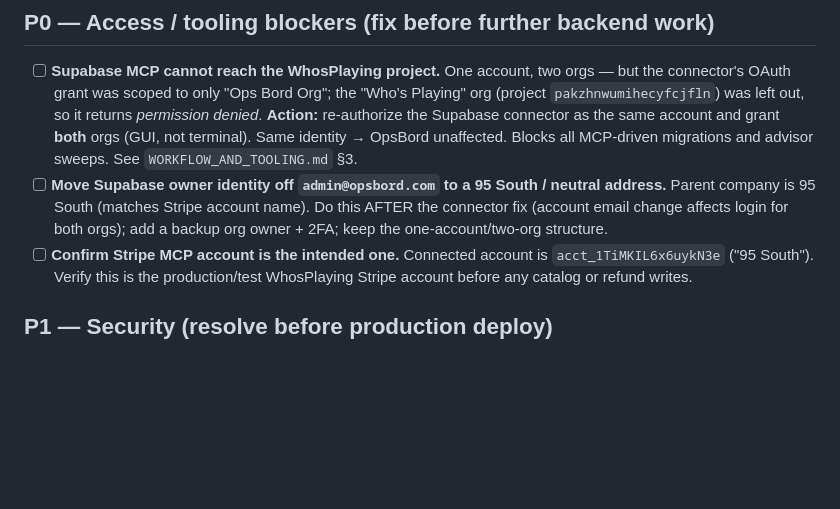
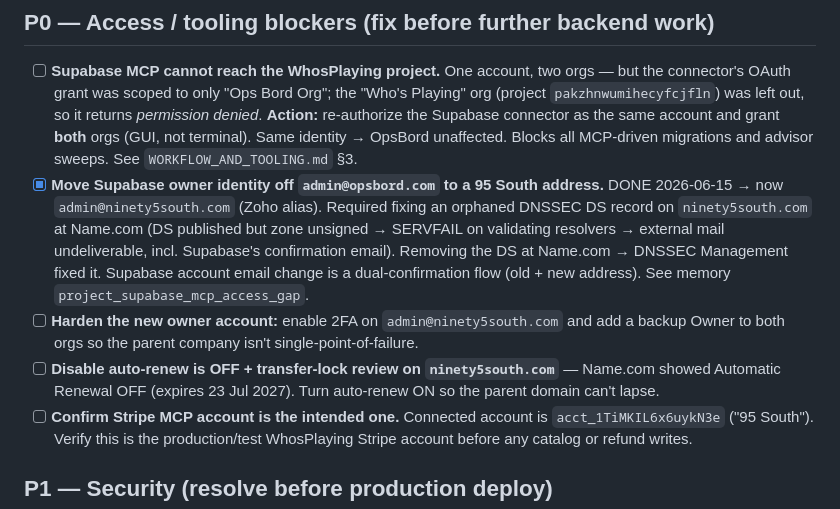
Before and after one commit to OpsLogicBoard/whosplaying, a Markdown page: docs/RESOLUTION_BACKLOG.md, the part around the change. GitHub-like rendering; blank space fills up the shorter version.

Commit message:
docs: resolve owner-identity item; record DNSSEC fix + domain hardening follow-ups
Supabase owner login moved admin@opsbord.com -> admin@ninety5south.com.
Root cause of the stuck email change was an orphaned DNSSEC DS record on
ninety5south.com (DS published, zone unsigned -> SERVFAIL -> external mail
undeliverable). Add follow-ups: 2FA + backup org owner, and turn on
auto-renew for the parent domain (currently OFF, expires 2027-07-23).

Co-Authored-By: Claude Opus 4.8 (1M context) <noreply@anthropic.com>

```diff
--- a/docs/RESOLUTION_BACKLOG.md
+++ b/docs/RESOLUTION_BACKLOG.md
@@ -14,10 +14,18 @@
       returns *permission denied*. **Action:** re-authorize the Supabase connector as the
       same account and grant **both** orgs (GUI, not terminal). Same identity → OpsBord
       unaffected. Blocks all MCP-driven migrations and advisor sweeps. See `WORKFLOW_AND_TOOLING.md` §3.
-- [ ] **Move Supabase owner identity off `admin@opsbord.com` to a 95 South / neutral
-      address.** Parent company is 95 South (matches Stripe account name). Do this AFTER the
-      connector fix (account email change affects login for both orgs); add a backup org
-      owner + 2FA; keep the one-account/two-org structure.
+- [x] **Move Supabase owner identity off `admin@opsbord.com` to a 95 South address.**
+      DONE 2026-06-15 → now `admin@ninety5south.com` (Zoho alias). Required fixing an
+      orphaned DNSSEC DS record on `ninety5south.com` at Name.com (DS published but zone
+      unsigned → SERVFAIL on validating resolvers → external mail undeliverable, incl.
+      Supabase's confirmation email). Removing the DS at Name.com → DNSSEC Management fixed
+      it. Supabase account email change is a dual-confirmation flow (old + new address).
+      See memory `project_supabase_mcp_access_gap`.
+- [ ] **Harden the new owner account:** enable 2FA on `admin@ninety5south.com` and add a
+      backup Owner to both orgs so the parent company isn't single-point-of-failure.
+- [ ] **Disable auto-renew is OFF + transfer-lock review on `ninety5south.com`** — Name.com
+      showed Automatic Renewal OFF (expires 23 Jul 2027). Turn auto-renew ON so the parent
+      domain can't lapse.
 - [ ] **Confirm Stripe MCP account is the intended one.** Connected account is
       `acct_1TiMKIL6x6uykN3e` ("95 South"). Verify this is the production/test WhosPlaying
       Stripe account before any catalog or refund writes.
```
